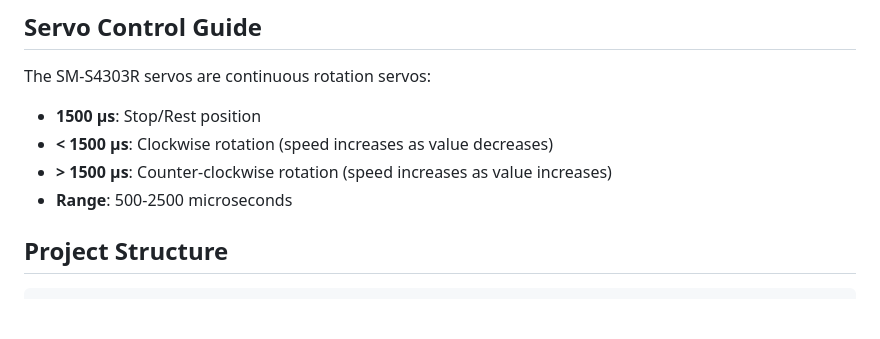
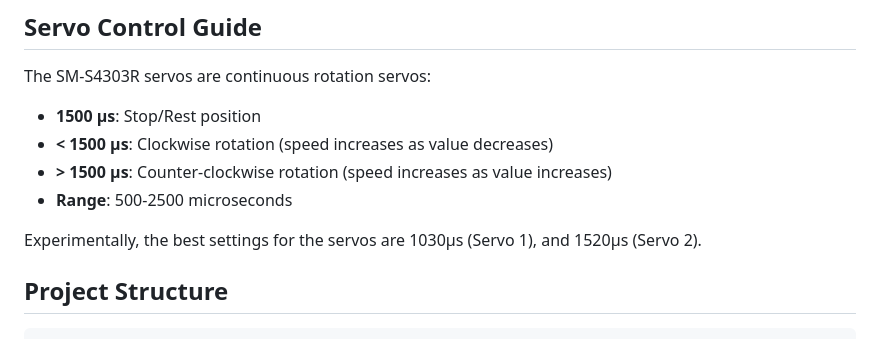
Before and after one commit to Ballistyxx/smcs-pi-in-the-sky, a Markdown page: README.md, the part around the change. Drawn GitHub-style; blank space fills up the shorter version.

Commit message:
add experimental ideal values for servo motor control

````diff
--- a/README.md
+++ b/README.md
@@ -134,6 +134,8 @@ The SM-S4303R servos are continuous rotation servos:
 - **> 1500 μs**: Counter-clockwise rotation (speed increases as value increases)
 - **Range**: 500-2500 microseconds
 
+Experimentally, the best settings for the servos are 1030μs (Servo 1), and 1520μs (Servo 2).
+
 ## Project Structure
 
 ```
````
